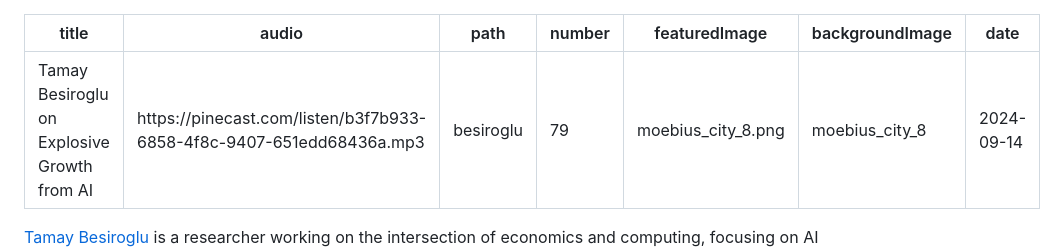
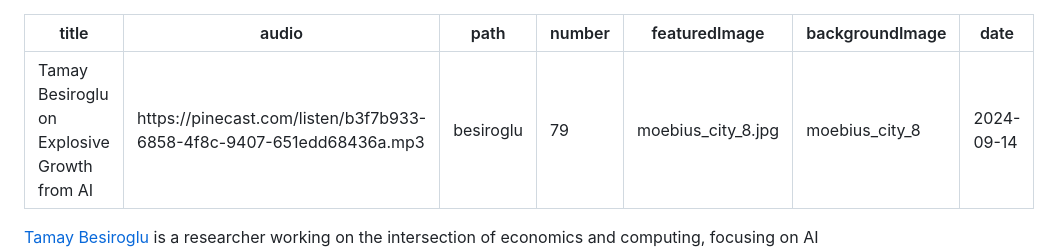
Before and after one commit to finmoorhouse/hti, a Markdown page: src/episodes/79-tamay-besiroglu.md, the part around the change. Rendered like a GitHub page.

Commit message:
Fixed share image link

```diff
--- a/src/episodes/79-tamay-besiroglu.md
+++ b/src/episodes/79-tamay-besiroglu.md
@@ -3,7 +3,7 @@ title: Tamay Besiroglu on Explosive Growth from AI
 audio: https://pinecast.com/listen/b3f7b933-6858-4f8c-9407-651edd68436a.mp3
 path: besiroglu
 number: 79
-featuredImage: moebius_city_8.png
+featuredImage: moebius_city_8.jpg
 backgroundImage: moebius_city_8
 date: 2024-09-14
 ---
```
